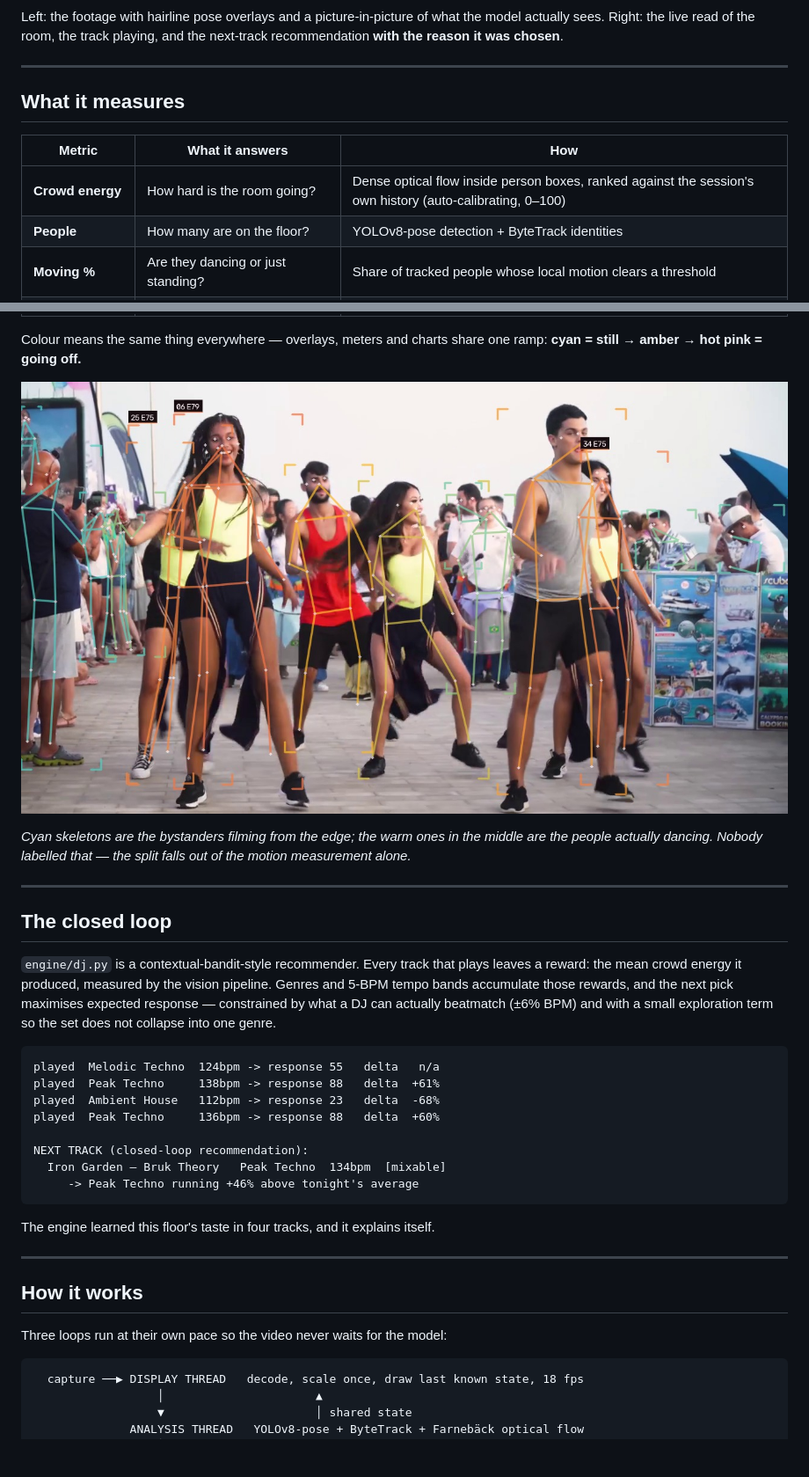
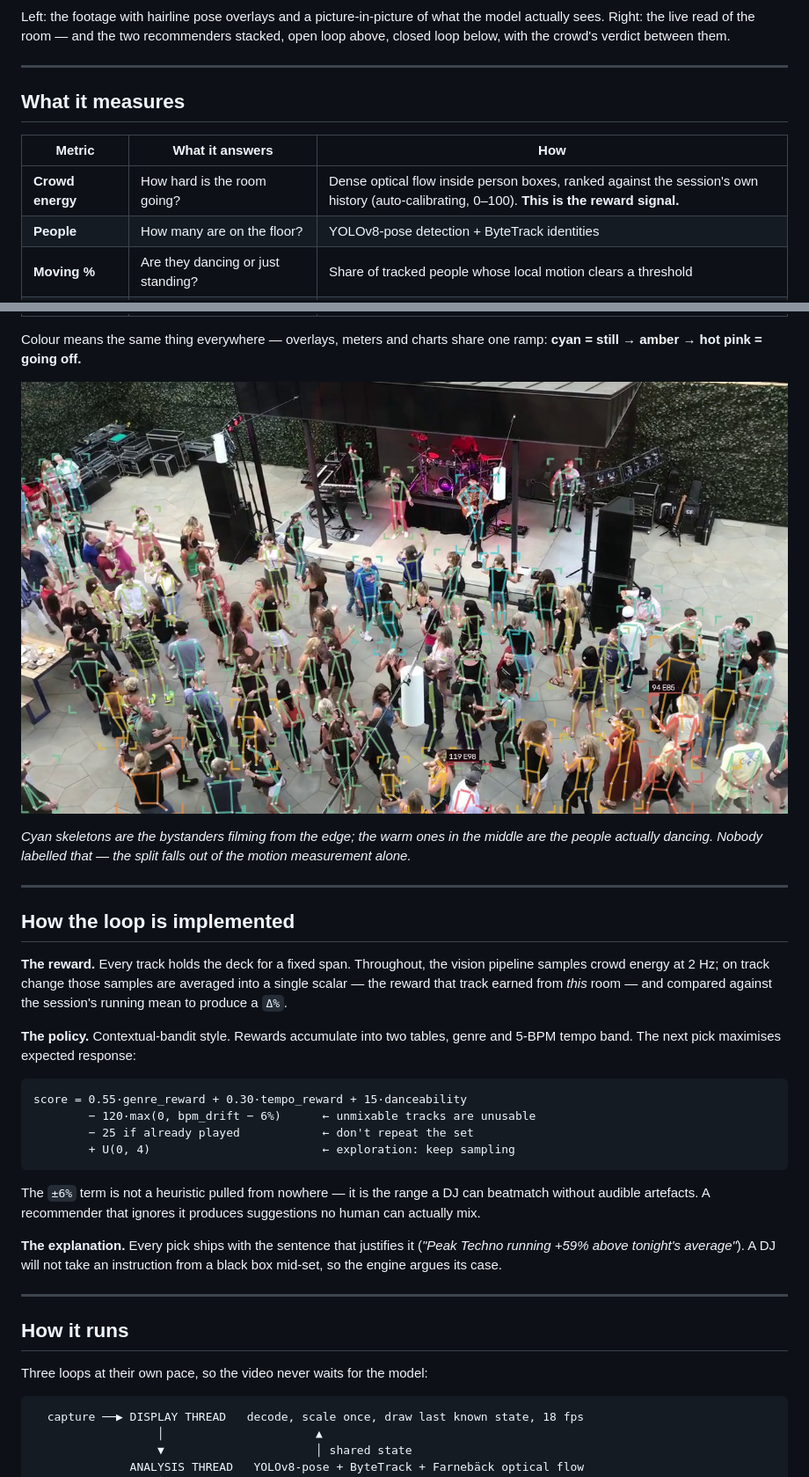
Before and after one commit to mathieutellene/kadenz, a Markdown page: README.md, 2 parts joined by grey strips. Shown at 88% size. GitHub-like rendering; pictures changed too: docs/media/overlay.jpg; blank space fills up the shorter version.

````diff
--- a/README.md
+++ b/README.md
@@ -25,7 +104,8 @@ Everything runs locally on a laptop CPU. No GPU, no cloud, no per-frame API call
 
 Left: the footage with hairline pose overlays and a picture-in-picture of what
-the model actually sees. Right: the live read of the room, the track playing,
-and the next-track recommendation **with the reason it was chosen**.
+the model actually sees. Right: the live read of the room — and the two
+recommenders stacked, open loop above, closed loop below, with the crowd's
+verdict between them.
 
 ---
 
@@ -33,7 +113,7 @@ and the next-track recommendation **with the reason it was chosen**.
 
 | Metric | What it answers | How |
 |---|---|---|
-| **Crowd energy** | How hard is the room going? | Dense optical flow inside person boxes, ranked against the session's own history (auto-calibrating, 0–100) |
+| **Crowd energy** | How hard is the room going? | Dense optical flow inside person boxes, ranked against the session's own history (auto-calibrating, 0–100). **This is the reward signal.** |
 | **People** | How many are on the floor? | YOLOv8-pose detection + ByteTrack identities |
 | **Moving %** | Are they dancing or just standing? | Share of tracked people whose local motion clears a threshold |
 | **Floor flux** | Is the floor filling or emptying? | Confirmed track entries minus exits per minute |
@@ -52,33 +132,36 @@ out of the motion measurement alone.*
 
 ---
 
-## The closed loop
+## How the loop is implemented
 
-`engine/dj.py` is a contextual-bandit-style recommender. Every track that plays
-leaves a reward: the mean crowd energy it produced, measured by the vision
-pipeline. Genres and 5-BPM tempo bands accumulate those rewards, and the next
-pick maximises expected response — constrained by what a DJ can actually
-beatmatch (±6% BPM) and with a small exploration term so the set does not
-collapse into one genre.
+**The reward.** Every track holds the deck for a fixed span. Throughout, the
+vision pipeline samples crowd energy at 2 Hz; on track change those samples are
+averaged into a single scalar — the reward that track earned from *this* room —
+and compared against the session's running mean to produce a `Δ%`.
+
+**The policy.** Contextual-bandit style. Rewards accumulate into two tables,
+genre and 5-BPM tempo band. The next pick maximises expected response:
 
 ```
-played  Melodic Techno  124bpm -> response 55   delta   n/a
-played  Peak Techno     138bpm -> response 88   delta  +61%
-played  Ambient House   112bpm -> response 23   delta  -68%
-played  Peak Techno     136bpm -> response 88   delta  +60%
-
-NEXT TRACK (closed-loop recommendation):
-  Iron Garden — Bruk Theory   Peak Techno  134bpm  [mixable]
-     -> Peak Techno running +46% above tonight's average
+score = 0.55·genre_reward + 0.30·tempo_reward + 15·danceability
+        − 120·max(0, bpm_drift − 6%)      ← unmixable tracks are unusable
+        − 25 if already played            ← don't repeat the set
+        + U(0, 4)                         ← exploration: keep sampling
 ```
 
-The engine learned this floor's taste in four tracks, and it explains itself.
+The `±6%` term is not a heuristic pulled from nowhere — it is the range a DJ can
+beatmatch without audible artefacts. A recommender that ignores it produces
+suggestions no human can actually mix.
+
+**The explanation.** Every pick ships with the sentence that justifies it
+(*"Peak Techno running +59% above tonight's average"*). A DJ will not take an
+instruction from a black box mid-set, so the engine argues its case.
 
 ---
 
-## How it works
+## How it runs
 
-Three loops run at their own pace so the video never waits for the model:
+Three loops at their own pace, so the video never waits for the model:
 
 ```
   capture ──▶ DISPLAY THREAD   decode, scale once, draw last known state, 18 fps
````
Also changed, not shown: other parts of README.md (+118 -26 lines), 15 other files.
